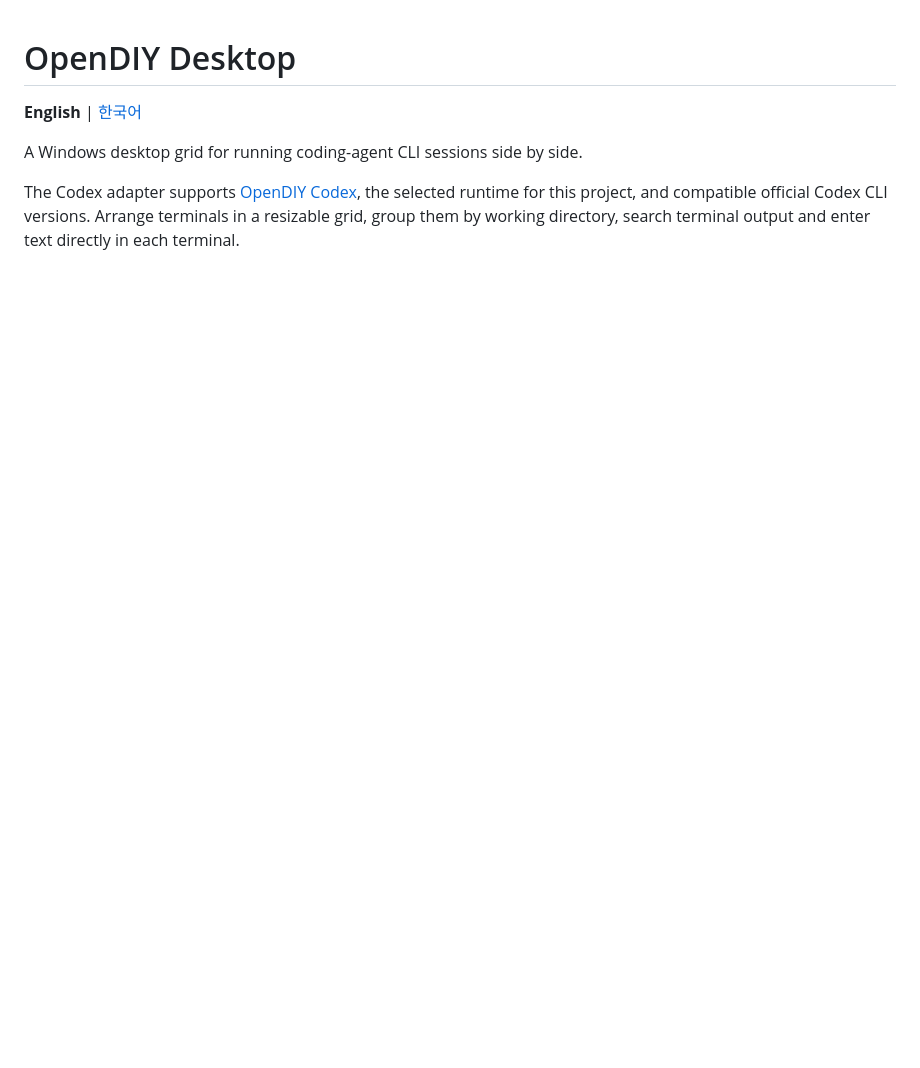
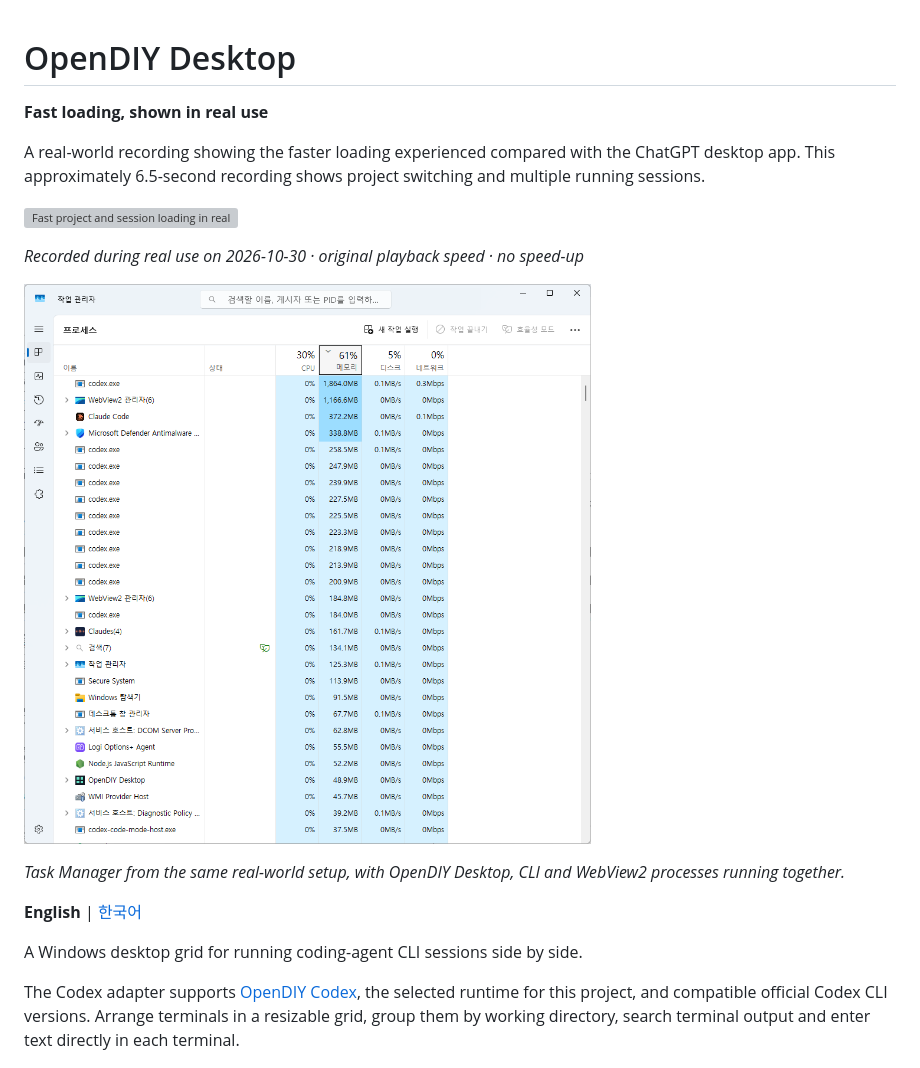
Before and after one commit to jaeseongs95/agent-grid, a Markdown page: README.md, the part around the change. GitHub-like rendering; pictures changed too: docs/real-world-task-manager.png (added); blank space fills up the shorter version; grey boxes are pictures that could not be loaded.

```diff
--- a/README.md
+++ b/README.md
@@ -1,4 +1,17 @@
 # OpenDIY Desktop
+
+**Fast loading, shown in real use**
+
+A real-world recording showing the faster loading experienced compared with the ChatGPT desktop app.
+This approximately 6.5-second recording shows project switching and multiple running sessions.
+
+![Fast project and session loading in real use, at the original playback speed](docs/loading-demo.gif)
+
+*Recorded during real use on 2026-10-30 · original playback speed · no speed-up*
+
+![Windows Task Manager during real use](docs/real-world-task-manager.png)
+
+*Task Manager from the same real-world setup, with OpenDIY Desktop, CLI and WebView2 processes running together.*
 
 **English** | [한국어](README.ko.md)
 
```
Also changed, not shown: README.ko.md (+13 -0 lines), 1 other file.
